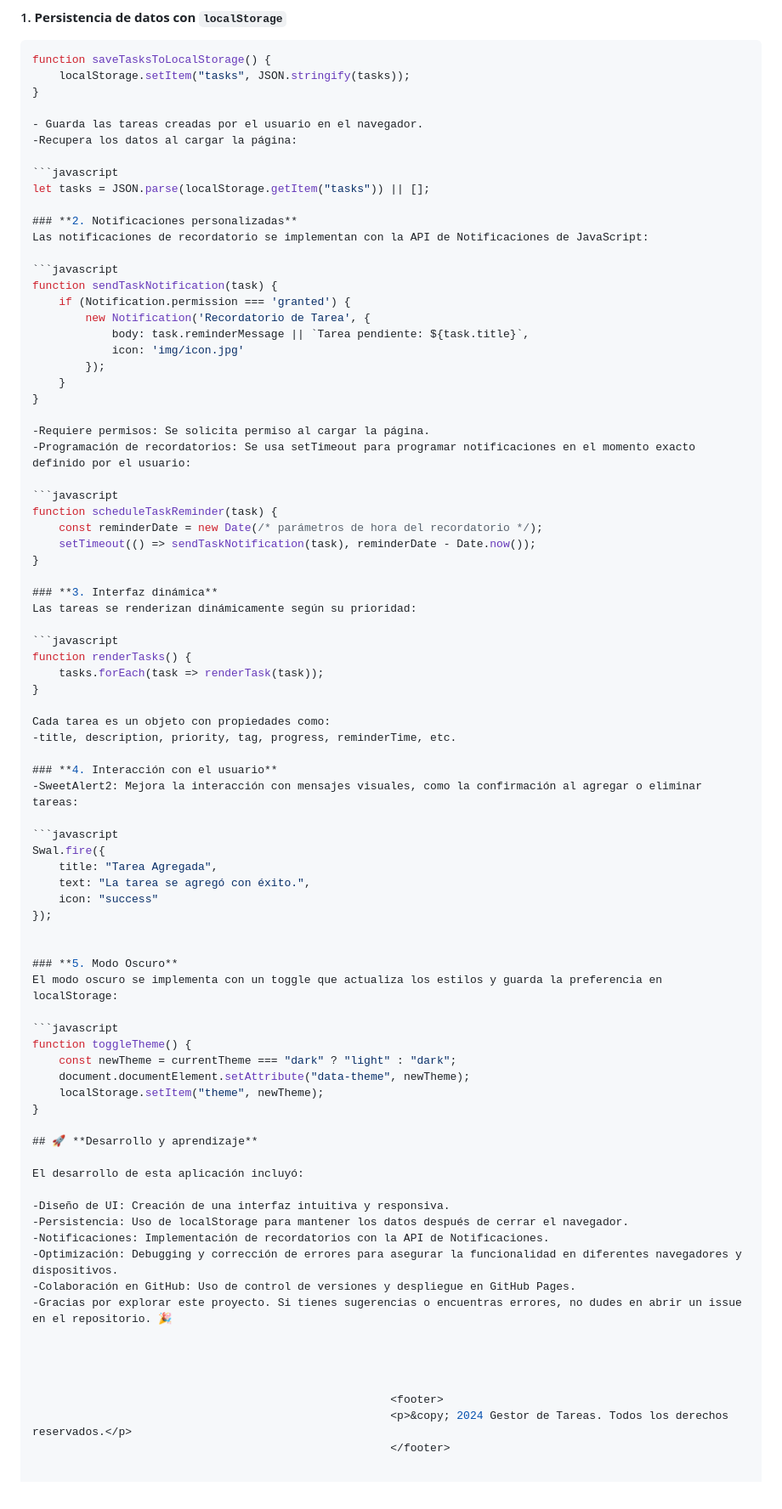
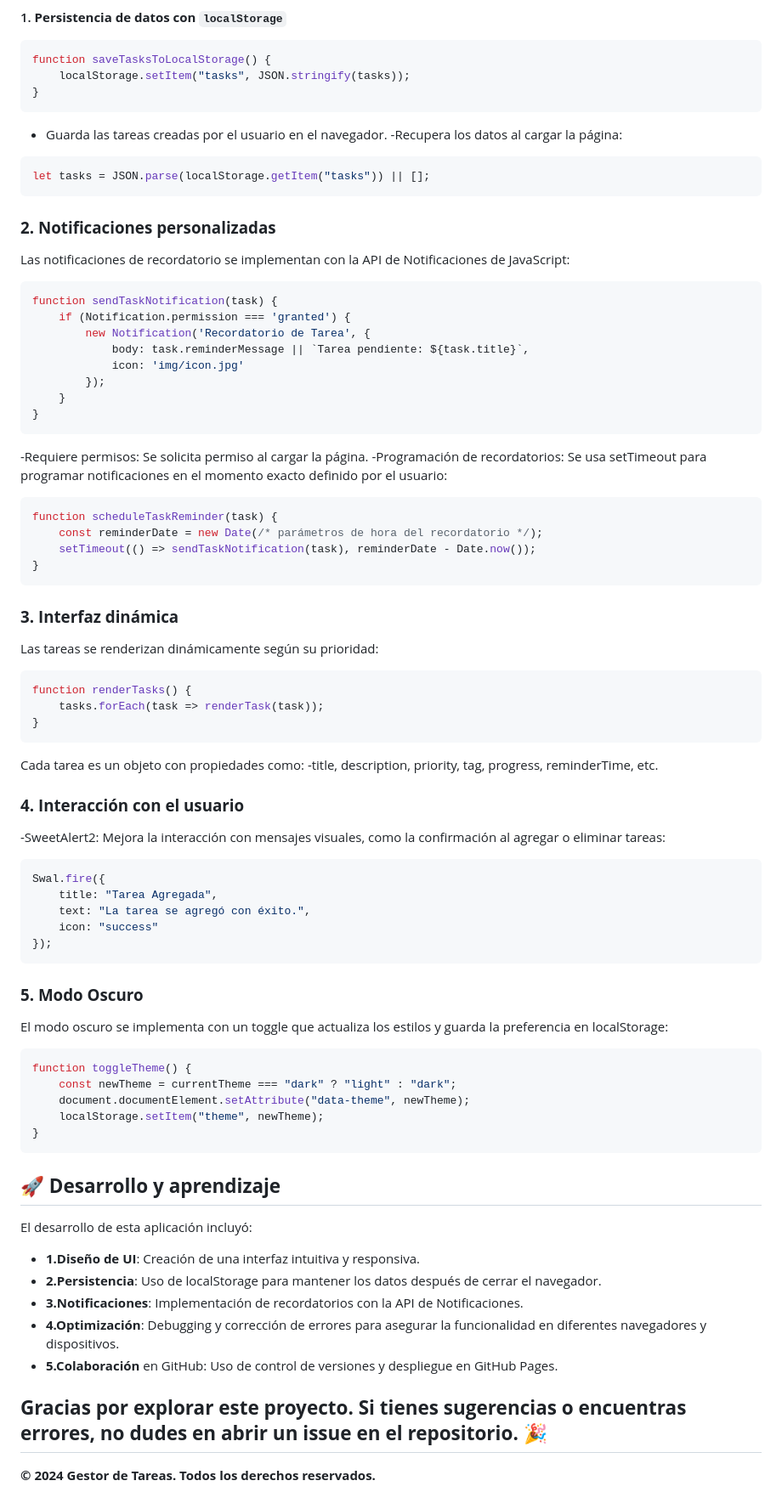
Before and after one commit to PETTER14171/Gestror-Tareas, a Markdown page: README.md, the part around the change. Shown at 85% size. Drawn GitHub-style.

````diff
--- a/README.md
+++ b/README.md
@@ -44,12 +44,14 @@ El proyecto utiliza tecnologías web modernas: **HTML**, **CSS** y **JavaScript*
 function saveTasksToLocalStorage() {
     localStorage.setItem("tasks", JSON.stringify(tasks));
 }
+```
 
 - Guarda las tareas creadas por el usuario en el navegador.
 -Recupera los datos al cargar la página:
 
 ```javascript
 let tasks = JSON.parse(localStorage.getItem("tasks")) || [];
+```
 
 ### **2. Notificaciones personalizadas**
 Las notificaciones de recordatorio se implementan con la API de Notificaciones de JavaScript:
@@ -63,6 +65,7 @@ function sendTaskNotification(task) {
         });
     }
 }
+```
 
 -Requiere permisos: Se solicita permiso al cargar la página.
 -Programación de recordatorios: Se usa setTimeout para programar notificaciones en el momento exacto definido por el usuario:
@@ -72,6 +75,7 @@ function scheduleTaskReminder(task) {
     const reminderDate = new Date(/* parámetros de hora del recordatorio */);
     setTimeout(() => sendTaskNotification(task), reminderDate - Date.now());
 }
+```
 
 ### **3. Interfaz dinámica**
 Las tareas se renderizan dinámicamente según su prioridad:
@@ -80,6 +84,7 @@ Las tareas se renderizan dinámicamente según su prioridad:
 function renderTasks() {
     tasks.forEach(task => renderTask(task));
 }
+```
 
 Cada tarea es un objeto con propiedades como:
 -title, description, priority, tag, progress, reminderTime, etc.
@@ -93,7 +98,7 @@ Swal.fire({
     text: "La tarea se agregó con éxito.",
     icon: "success"
 });
-
+```
 
 ### **5. Modo Oscuro**
 El modo oscuro se implementa con un toggle que actualiza los estilos y guarda la preferencia en localStorage:
@@ -104,21 +109,21 @@ function toggleTheme() {
     document.documentElement.setAttribute("data-theme", newTheme);
     localStorage.setItem("theme", newTheme);
 }
+```
 
 ## 🚀 **Desarrollo y aprendizaje**
 
 El desarrollo de esta aplicación incluyó:
 
--Diseño de UI: Creación de una interfaz intuitiva y responsiva.
--Persistencia: Uso de localStorage para mantener los datos después de cerrar el navegador.
--Notificaciones: Implementación de recordatorios con la API de Notificaciones.
--Optimización: Debugging y corrección de errores para asegurar la funcionalidad en diferentes navegadores y dispositivos.
--Colaboración en GitHub: Uso de control de versiones y despliegue en GitHub Pages.
--Gracias por explorar este proyecto. Si tienes sugerencias o encuentras errores, no dudes en abrir un issue en el repositorio. 🎉
+- **1.Diseño de UI**: Creación de una interfaz intuitiva y responsiva.
+- **2.Persistencia**: Uso de localStorage para mantener los datos después de cerrar el navegador.
+- **3.Notificaciones**: Implementación de recordatorios con la API de Notificaciones.
+- **4.Optimización**: Debugging y corrección de errores para asegurar la funcionalidad en diferentes navegadores y dispositivos.
+- **5.Colaboración** en GitHub: Uso de control de versiones y despliegue en GitHub Pages.
+
+## **Gracias por explorar este proyecto. Si tienes sugerencias o encuentras errores, no dudes en abrir un issue en el repositorio. 🎉**
 
 
 
 
-                                                      <footer>
-                                                      <p>&copy; 2024 Gestor de Tareas. Todos los derechos reservados.</p>
-                                                      </footer>
+**<footer><p>&copy; 2024 Gestor de Tareas. Todos los derechos reservados.</p></footer>**
````
